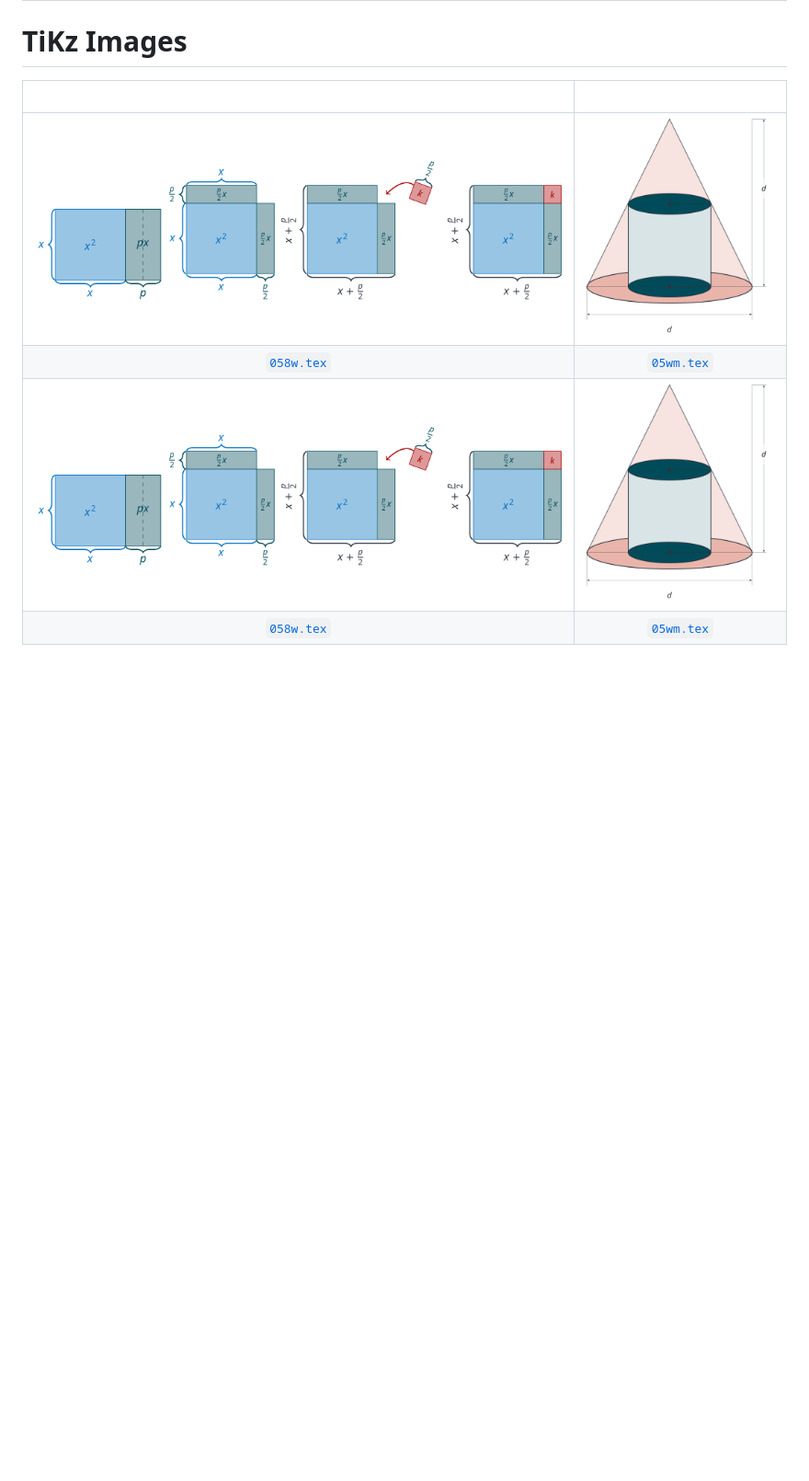
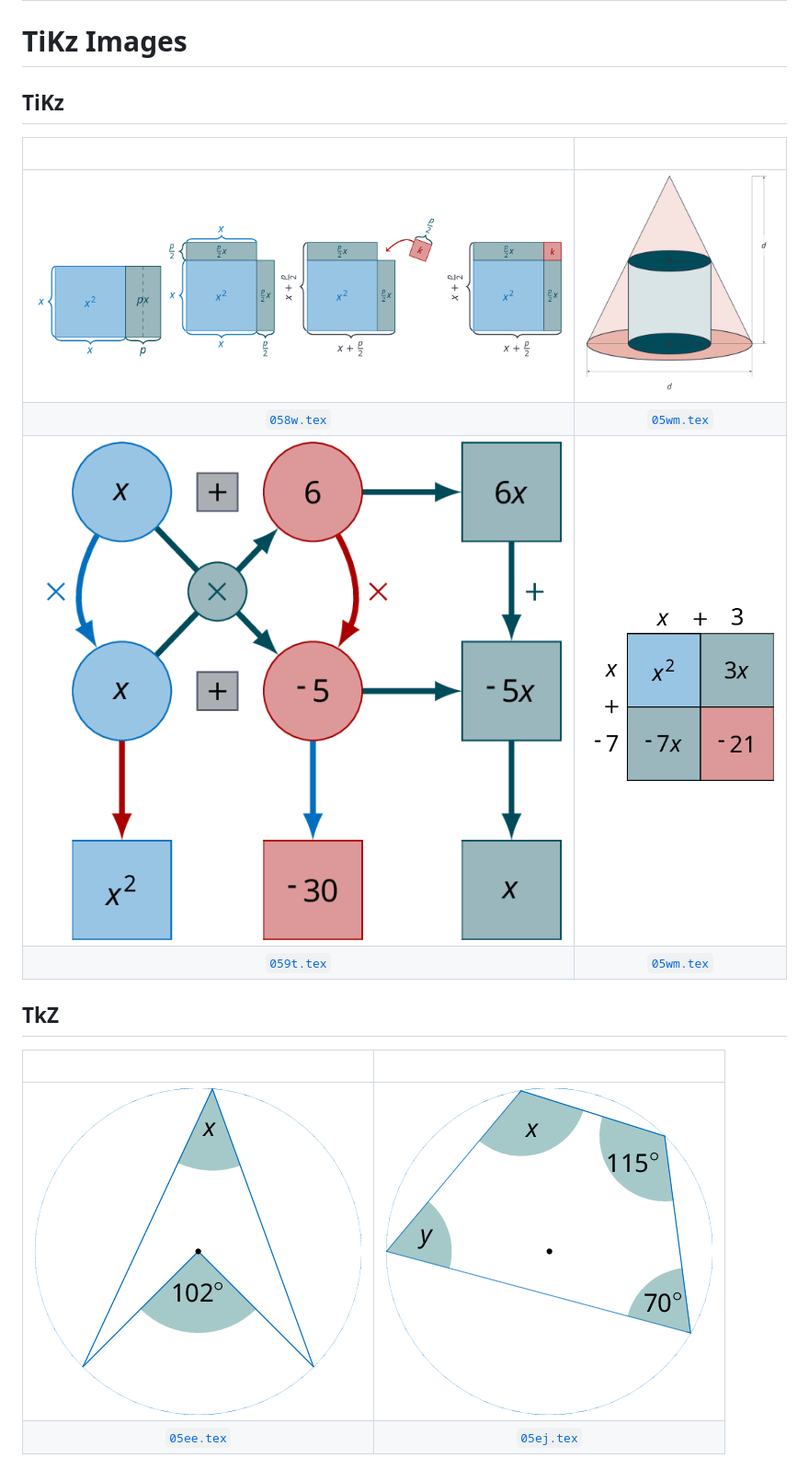
Before and after one commit to mholson/mho_bespoke_notes, a Markdown page: README.md, the part around the change. Shown: that part at 92% size. Drawn GitHub-style; pictures changed too: assets/png/imgs_tikz-05ee.png (added), assets/png/imgs_tikz-05ej.png (added); blank space fills up the shorter version.

Commit message:
adding tikz image examples

```diff
--- a/README.md
+++ b/README.md
@@ -37,10 +37,19 @@ Happy TeX-ing!
 
 # TiKz Images
 
+## TiKz
 
 | &nbsp; | &nbsp; |
 | :----: | :----: |
-| ![058w](/assets/tikz/imgs_tikz-058w.png) | ![05wm](/assets/tikz/imgs_tikz-05wm.png) |
+| ![058w](/assets/png/imgs_tikz-058w.png) | ![05wm](/assets/png/imgs_tikz-05wm.png) |
 | [`058w.tex`](/assets/tikz/imgs_tikz-058w.tex) | [`05wm.tex`](/assets/tikz/imgs_tikz-05wm.tex) |
-| ![058w](/assets/tikz/imgs_tikz-058w.png) | ![05wm](/assets/tikz/imgs_tikz-05wm.png) |
-| [`058w.tex`](/assets/tikz/imgs_tikz-058w.tex) | [`05wm.tex`](/assets/tikz/imgs_tikz-05wm.tex) |
+| ![059t](/assets/png/imgs_tikz-059t.png) | ![05wm](/assets/png/imgs_tikz-0136.png) |
+| [`059t.tex`](/assets/tikz/imgs_tikz-059t.tex) | [`05wm.tex`](/assets/tikz/imgs_tikz-0136.tex) |
+
+
+## TkZ
+
+| &nbsp; | &nbsp; |
+| :----: | :----: |
+| ![05ee](/assets/png/imgs_tikz-05ee.png) | ![05ej](/assets/png/imgs_tikz-05ej.png) |
+| [`05ee.tex`](/assets/tikz/imgs_tikz-05ee.tex) | [`05ej.tex`](/assets/tikz/imgs_tikz-05ej.tex) |
```
Also changed, not shown: assets/png/imgs_tikz-0136.png (renamed from assets/tikz/imgs_tikz-0136.png), assets/png/imgs_tikz-058w.png (renamed from assets/tikz/imgs_tikz-058w.png), assets/png/imgs_tikz-059t.png (renamed from assets/tikz/imgs_tikz-059t.png), assets/png/imgs_tikz-05wm.png (renamed from assets/tikz/imgs_tikz-05wm.png), 6 other files.
